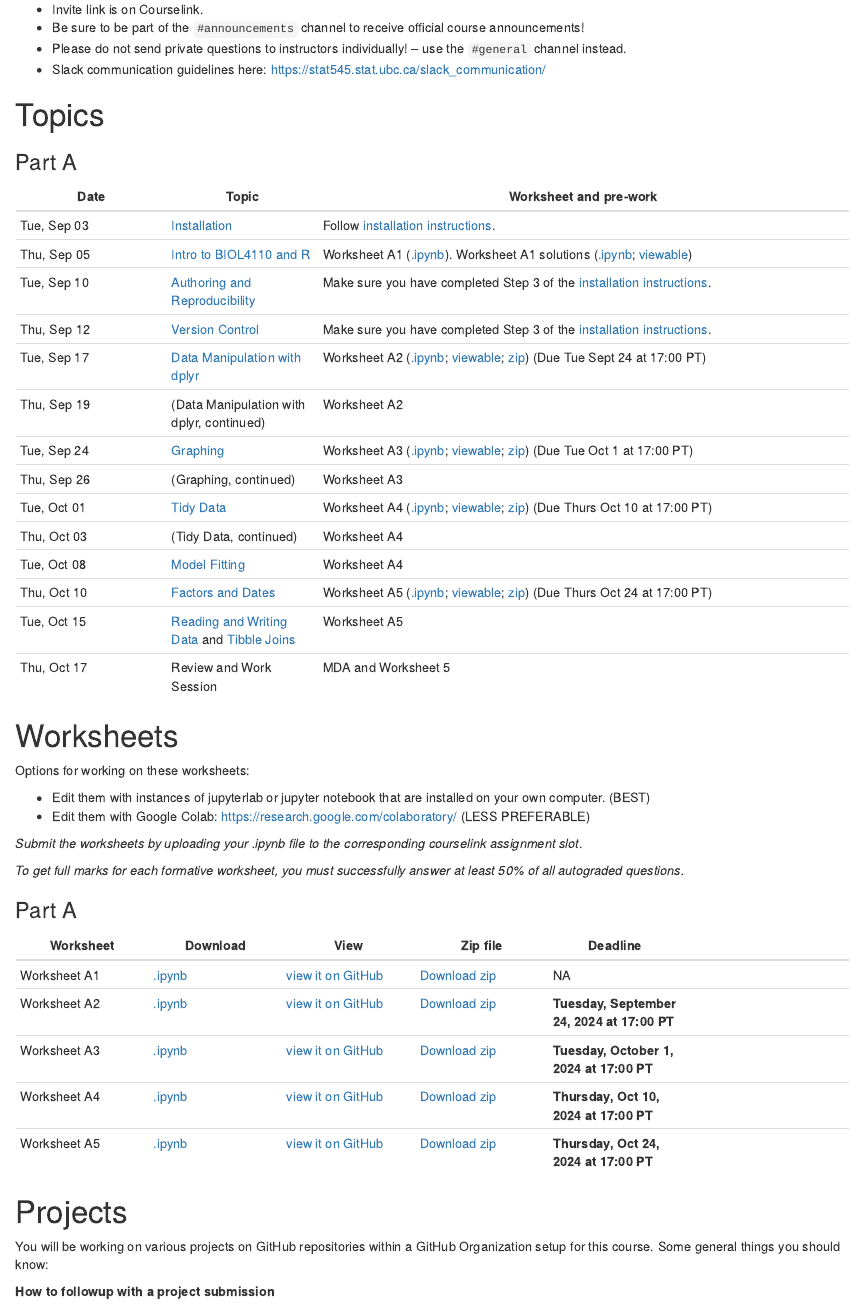
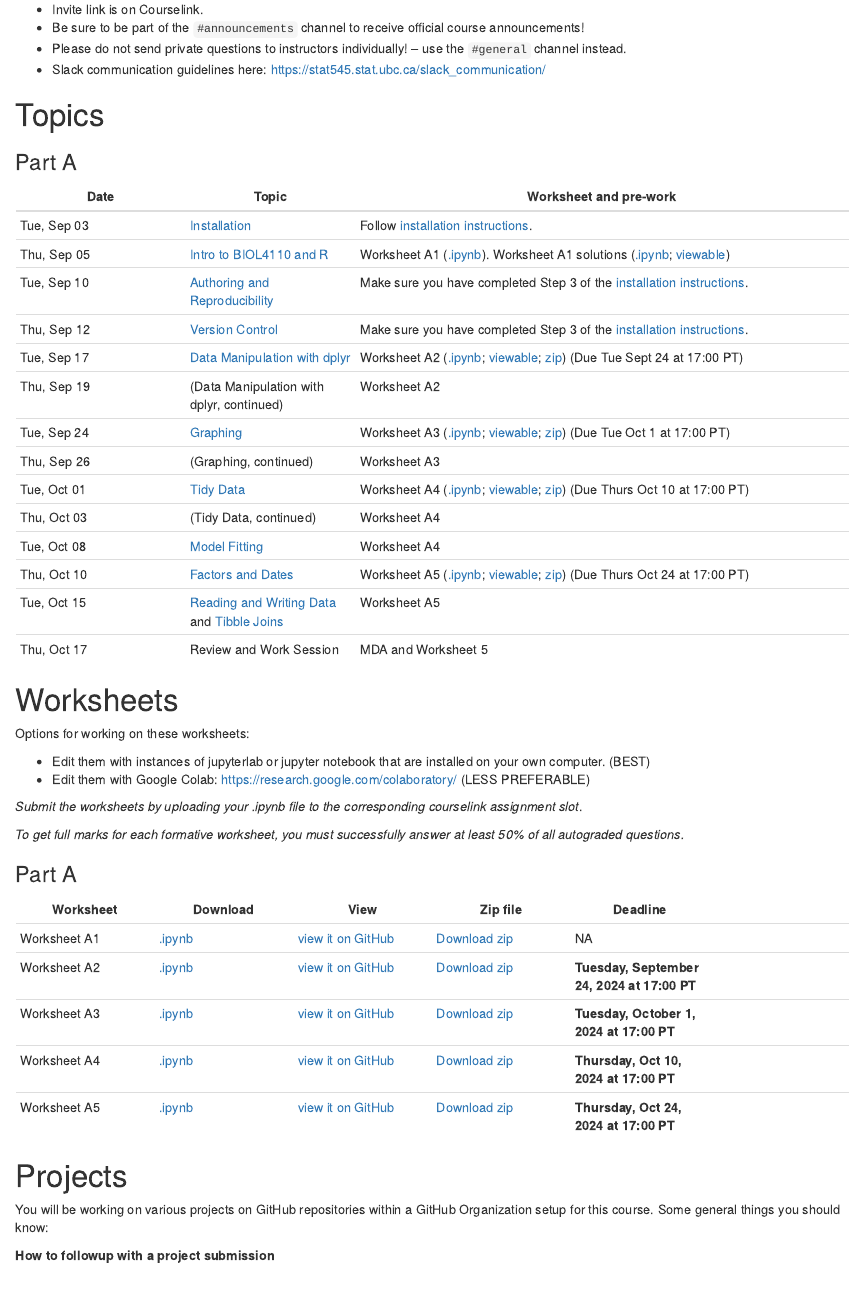
Before and after one commit to BIOL4110/BIOL4110-course-website, an R Markdown document (content/course.Rmd): the page in a window 1100 px wide, from 220 px down. The pictures show the output file content/course.html that the author committed with the source, opened offline.

Commit message:
updates to course calendar

```diff
--- a/content/course.Rmd
+++ b/content/course.Rmd
@@ -26,22 +26,22 @@ Slack channel specifically for students: <https://biol4110.slack.com/>
 
 ### Part A
 
-| Date                                       | Topic                                                                                                                                  | Worksheet and pre-work                                                                                                                                                                                                                                                                                                                                                                                             |
-|-------------|-------------|----------------------------------------------|
-| `r format(dates_545a[1] , "%a, %b %d")`    | [Installation](/notes/notes-a00)                                                                                                       | Follow [installation instructions](/notes/notes-a00).                                                                                                                                                                                                                                                                                                                                                              |
-| `r format(dates_545a[1+1] , "%a, %b %d")`  | [Intro to BIOL4110 and R](/notes/notes-a01)                                                                                            | Worksheet A1 ([.ipynb](https://github.com/BIOL4110/BIOL4110-course-website/blob/main/content/worksheets/worksheet_a01.ipynb)). Worksheet A1 solutions ([.ipynb](https://raw.githubusercontent.com/UBC-STAT/stat545.stat.ubc.ca/master/content/worksheets/worksheet_a01_solutions.ipynb); [viewable](https://github.com/UBC-STAT/stat545.stat.ubc.ca/blob/master/content/worksheets/worksheet_a01_solutions.ipynb)) |
-| `r format(dates_545a[2+1] , "%a, %b %d")`  | [Authoring and Reproducibility](/notes/notes-a03)                                                                                      | Make sure you have completed Step 3 of the [installation instructions](/notes/notes-a00).                                                                                                                                                                                                                                                                                                                          |
-| `r format(dates_545a[3+1] , "%a, %b %d")`  | [Version Control](/notes/notes-a02)                                                                                                    | Make sure you have completed Step 3 of the [installation instructions](/notes/notes-a00).                                                                                                                                                                                                                                                                                                                          |
-| `r format(dates_545a[4+1] , "%a, %b %d")`  | [Data Manipulation with dplyr](/notes/notes-a04)                                                                                       | Worksheet A2 ([.ipynb](https://raw.githubusercontent.com/UBC-STAT/stat545.stat.ubc.ca/master/content/worksheets/worksheet_a02.ipynb); [viewable](https://github.com/UBC-STAT/stat545.stat.ubc.ca/blob/master/content/worksheets/worksheet_a02.ipynb); [zip](https://github.com/UBC-STAT/stat545.stat.ubc.ca/raw/master/content/worksheets/worksheet_a02.ipynb.zip)) (Due Tue Sept 24 at 17:00 PT)                  |
-| `r format(dates_545a[5+1] , "%a, %b %d")`  | (Data Manipulation with dplyr, continued)                                                                                              | Worksheet A2                                                                                                                                                                                                                                                                                                                                                                                                       |
-| `r format(dates_545a[6+1] , "%a, %b %d")`  | [Graphing](/notes/notes-a06)                                                                                                           | Worksheet A3 ([.ipynb](https://raw.githubusercontent.com/UBC-STAT/stat545.stat.ubc.ca/master/content/worksheets/worksheet_a03.ipynb); [viewable](https://github.com/UBC-STAT/stat545.stat.ubc.ca/blob/master/content/worksheets/worksheet_a03.ipynb); [zip](https://github.com/UBC-STAT/stat545.stat.ubc.ca/raw/master/content/worksheets/worksheet_a03.ipynb.zip)) (Due Tue Oct 1 at 17:00 PT)                    |
-| `r format(dates_545a[7+1] , "%a, %b %d")`  | (Graphing, continued)                                                                                                                  | Worksheet A3                                                                                                                                                                                                                                                                                                                                                                                                       |
-| `r format(dates_545a[8+1] , "%a, %b %d")`  | [Tidy Data](/notes/notes-a08)                                                                                                          | Worksheet A4 ([.ipynb](https://raw.githubusercontent.com/UBC-STAT/stat545.stat.ubc.ca/master/content/worksheets/worksheet_a04.ipynb); [viewable](https://github.com/UBC-STAT/stat545.stat.ubc.ca/blob/master/content/worksheets/worksheet_a04.ipynb); [zip](https://github.com/UBC-STAT/stat545.stat.ubc.ca/raw/master/content/worksheets/worksheet_a04.ipynb.zip)) (Due Thurs Oct 10 at 17:00 PT)                 |
-| `r format(dates_545a[9+1] , "%a, %b %d")`  | (Tidy Data, continued)                                                                                                                 | Worksheet A4                                                                                                                                                                                                                                                                                                                                                                                                       |
-| `r format(dates_545a[10+1] , "%a, %b %d")` | [Model Fitting](/notes/notes-a09)                                                                                                      | Worksheet A4                                                                                                                                                                                                                                                                                                                                                                                                       |
-| `r format(dates_545a[11+1], "%a, %b %d")`  | [Factors and Dates](/notes/notes-a10)                                                                                                  | Worksheet A5 ([.ipynb](https://raw.githubusercontent.com/UBC-STAT/stat545.stat.ubc.ca/master/content/worksheets/worksheet_a05.ipynb); [viewable](https://github.com/UBC-STAT/stat545.stat.ubc.ca/blob/master/content/worksheets/worksheet_a05.ipynb); [zip](https://github.com/UBC-STAT/stat545.stat.ubc.ca/raw/master/content/worksheets/worksheet_a05.ipynb.zip)) (Due Thurs Oct 24 at 17:00 PT)                 |
-| `r format(dates_545a[12+1], "%a, %b %d")`  | [Reading and Writing Data](/notes/notes-a12) and [Tibble Joins](/notes/notes-a11) <!-- [Reading and Writing Data](/notes/notes-a12)--> | Worksheet A5 <!-- Worksheet A6 ([.ipynb](https://raw.githubusercontent.com/UBC-STAT/stat545.stat.ubc.ca/master/content/worksheets/worksheet_a06.ipynb); [viewable](https://github.com/UBC-STAT/stat545.stat.ubc.ca/blob/master/content/worksheets/worksheet_a06.ipynb); [zip](https://github.com/UBC-STAT/stat545.stat.ubc.ca/raw/master/content/worksheets/worksheet_a06.ipynb.zip))   -->                        |
-| `r format(dates_545a[13+1], "%a, %b %d")`  | Review and Work Session                                                                                                                | MDA and Worksheet 5                                                                                                                                                                                                                                                                                                                                                                                                |
+| Date                                       | Topic                                                                                                                                     | Worksheet and pre-work                                                                                                                                                                                                                                                                                                                                                                                             |
+|---------------|---------------|------------------------------------------|
+| `r format(dates_545a[1] , "%a, %b %d")`    | [Installation](https://htmlpreview.github.io/?https://github.com/BIOL4110/BIOL4110-course-website/blob/main/content/notes/notes-a00.html) | Follow [installation instructions](https://htmlpreview.github.io/?https://github.com/BIOL4110/BIOL4110-course-website/blob/main/content/notes/notes-a00.html).                                                                                                                                                                                                                                                     |
+| `r format(dates_545a[1+1] , "%a, %b %d")`  | [Intro to BIOL4110 and R](/notes/notes-a01)                                                                                               | Worksheet A1 ([.ipynb](https://github.com/BIOL4110/BIOL4110-course-website/blob/main/content/worksheets/worksheet_a01.ipynb)). Worksheet A1 solutions ([.ipynb](https://raw.githubusercontent.com/UBC-STAT/stat545.stat.ubc.ca/master/content/worksheets/worksheet_a01_solutions.ipynb); [viewable](https://github.com/UBC-STAT/stat545.stat.ubc.ca/blob/master/content/worksheets/worksheet_a01_solutions.ipynb)) |
+| `r format(dates_545a[2+1] , "%a, %b %d")`  | [Authoring and Reproducibility](/notes/notes-a03)                                                                                         | Make sure you have completed Step 3 of the [installation instructions](/notes/notes-a00).                                                                                                                                                                                                                                                                                                                          |
+| `r format(dates_545a[3+1] , "%a, %b %d")`  | [Version Control](/notes/notes-a02)                                                                                                       | Make sure you have completed Step 3 of the [installation instructions](/notes/notes-a00).                                                                                                                                                                                                                                                                                                                          |
+| `r format(dates_545a[4+1] , "%a, %b %d")`  | [Data Manipulation with dplyr](/notes/notes-a04)                                                                                          | Worksheet A2 ([.ipynb](https://raw.githubusercontent.com/UBC-STAT/stat545.stat.ubc.ca/master/content/worksheets/worksheet_a02.ipynb); [viewable](https://github.com/UBC-STAT/stat545.stat.ubc.ca/blob/master/content/worksheets/worksheet_a02.ipynb); [zip](https://github.com/UBC-STAT/stat545.stat.ubc.ca/raw/master/content/worksheets/worksheet_a02.ipynb.zip)) (Due Tue Sept 24 at 17:00 PT)                  |
+| `r format(dates_545a[5+1] , "%a, %b %d")`  | (Data Manipulation with dplyr, continued)                                                                                                 | Worksheet A2                                                                                                                                                                                                                                                                                                                                                                                                       |
+| `r format(dates_545a[6+1] , "%a, %b %d")`  | [Graphing](/notes/notes-a06)                                                                                                              | Worksheet A3 ([.ipynb](https://raw.githubusercontent.com/UBC-STAT/stat545.stat.ubc.ca/master/content/worksheets/worksheet_a03.ipynb); [viewable](https://github.com/UBC-STAT/stat545.stat.ubc.ca/blob/master/content/worksheets/worksheet_a03.ipynb); [zip](https://github.com/UBC-STAT/stat545.stat.ubc.ca/raw/master/content/worksheets/worksheet_a03.ipynb.zip)) (Due Tue Oct 1 at 17:00 PT)                    |
+| `r format(dates_545a[7+1] , "%a, %b %d")`  | (Graphing, continued)                                                                                                                     | Worksheet A3                                                                                                                                                                                                                                                                                                                                                                                                       |
+| `r format(dates_545a[8+1] , "%a, %b %d")`  | [Tidy Data](/notes/notes-a08)                                                                                                             | Worksheet A4 ([.ipynb](https://raw.githubusercontent.com/UBC-STAT/stat545.stat.ubc.ca/master/content/worksheets/worksheet_a04.ipynb); [viewable](https://github.com/UBC-STAT/stat545.stat.ubc.ca/blob/master/content/worksheets/worksheet_a04.ipynb); [zip](https://github.com/UBC-STAT/stat545.stat.ubc.ca/raw/master/content/worksheets/worksheet_a04.ipynb.zip)) (Due Thurs Oct 10 at 17:00 PT)                 |
+| `r format(dates_545a[9+1] , "%a, %b %d")`  | (Tidy Data, continued)                                                                                                                    | Worksheet A4                                                                                                                                                                                                                                                                                                                                                                                                       |
+| `r format(dates_545a[10+1] , "%a, %b %d")` | [Model Fitting](/notes/notes-a09)                                                                                                         | Worksheet A4                                                                                                                                                                                                                                                                                                                                                                                                       |
+| `r format(dates_545a[11+1], "%a, %b %d")`  | [Factors and Dates](/notes/notes-a10)                                                                                                     | Worksheet A5 ([.ipynb](https://raw.githubusercontent.com/UBC-STAT/stat545.stat.ubc.ca/master/content/worksheets/worksheet_a05.ipynb); [viewable](https://github.com/UBC-STAT/stat545.stat.ubc.ca/blob/master/content/worksheets/worksheet_a05.ipynb); [zip](https://github.com/UBC-STAT/stat545.stat.ubc.ca/raw/master/content/worksheets/worksheet_a05.ipynb.zip)) (Due Thurs Oct 24 at 17:00 PT)                 |
+| `r format(dates_545a[12+1], "%a, %b %d")`  | [Reading and Writing Data](/notes/notes-a12) and [Tibble Joins](/notes/notes-a11) <!-- [Reading and Writing Data](/notes/notes-a12)-->    | Worksheet A5 <!-- Worksheet A6 ([.ipynb](https://raw.githubusercontent.com/UBC-STAT/stat545.stat.ubc.ca/master/content/worksheets/worksheet_a06.ipynb); [viewable](https://github.com/UBC-STAT/stat545.stat.ubc.ca/blob/master/content/worksheets/worksheet_a06.ipynb); [zip](https://github.com/UBC-STAT/stat545.stat.ubc.ca/raw/master/content/worksheets/worksheet_a06.ipynb.zip))   -->                        |
+| `r format(dates_545a[13+1], "%a, %b %d")`  | Review and Work Session                                                                                                                   | MDA and Worksheet 5                                                                                                                                                                                                                                                                                                                                                                                                |
 
 # Worksheets
 
```
Also changed, not shown: content/course.html, content/course.Rmd (2 more changed lines).
